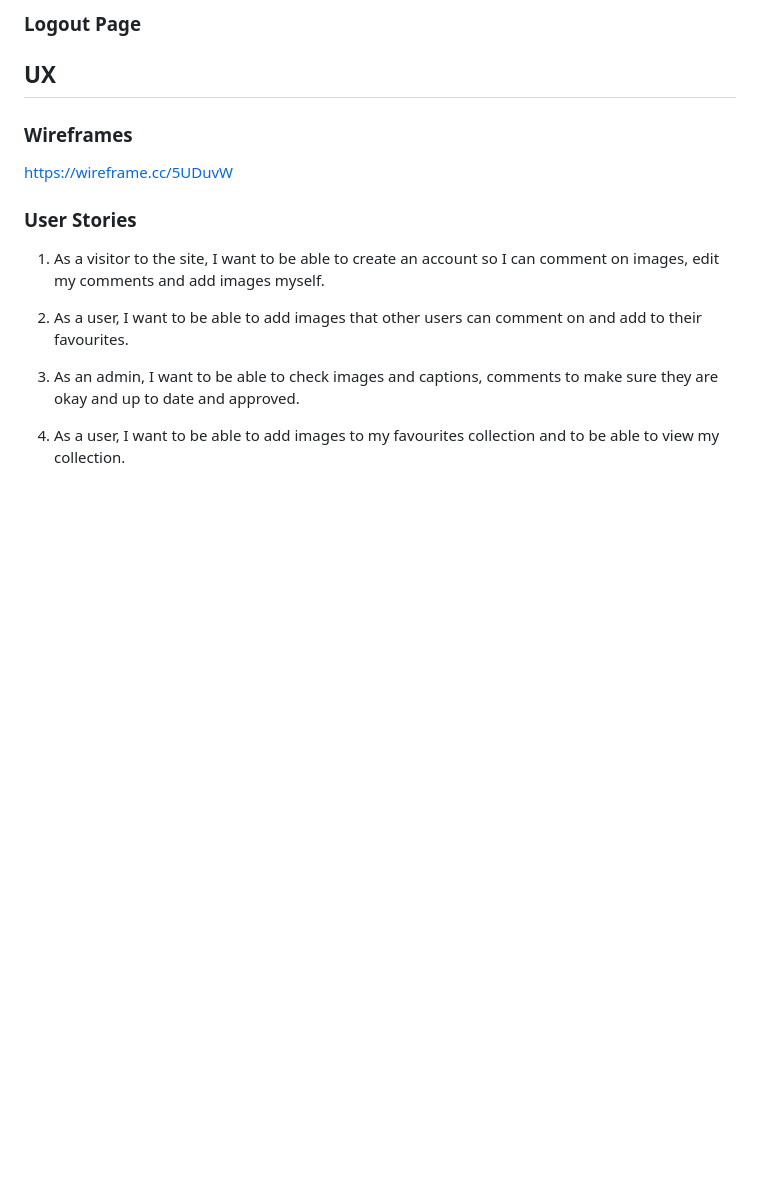
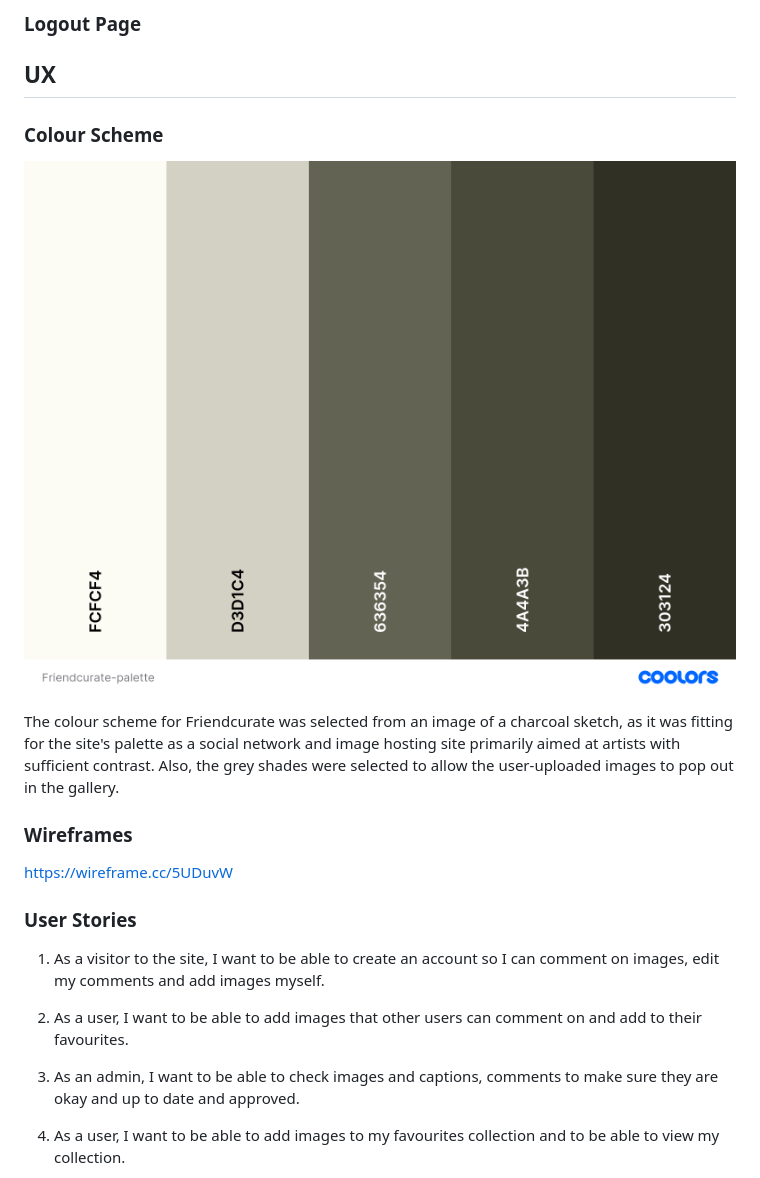
Before and after one commit to acmuckian/friendcurate, a Markdown page: README.md, the part around the change. Drawn GitHub-style; pictures changed too: static/images/Friendcurate-palette.png (added); blank space fills up the shorter version.

Commit message:
added more to the README

```diff
--- a/README.md
+++ b/README.md
@@ -13,6 +13,12 @@
 ### Logout Page
 
 ## UX
+
+### Colour Scheme
+
+![Friendcurate Palette](static/images/Friendcurate-palette.png)
+
+The colour scheme for Friendcurate was selected from an image of a charcoal sketch, as it was fitting for the site's palette as a social network and image hosting site primarily aimed at artists with sufficient contrast. Also, the grey shades were selected to allow the user-uploaded images to pop out in the gallery.
 
 ### Wireframes
 
```
